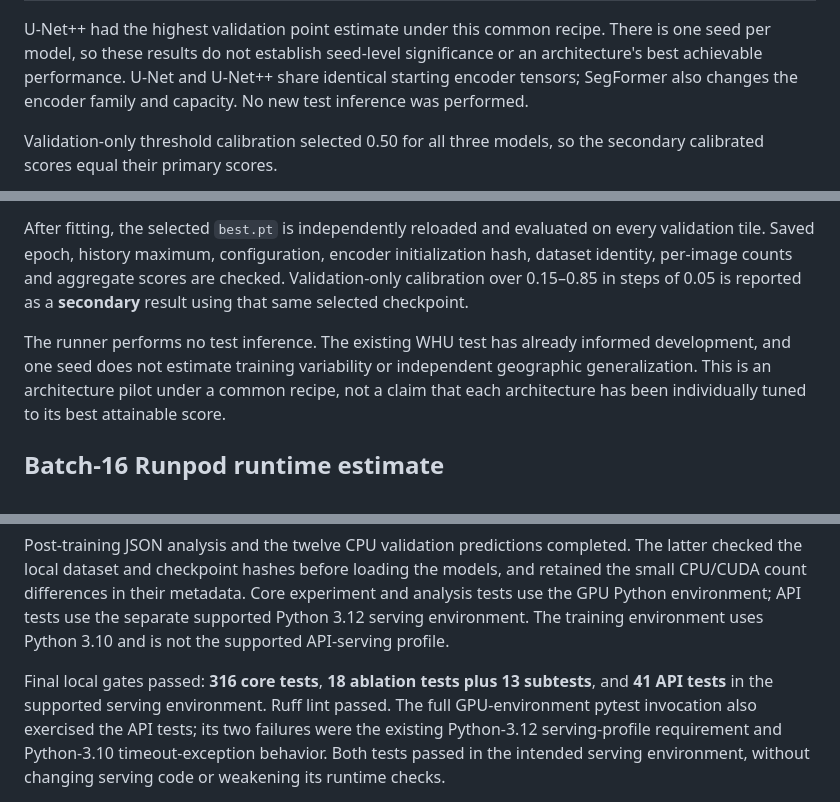
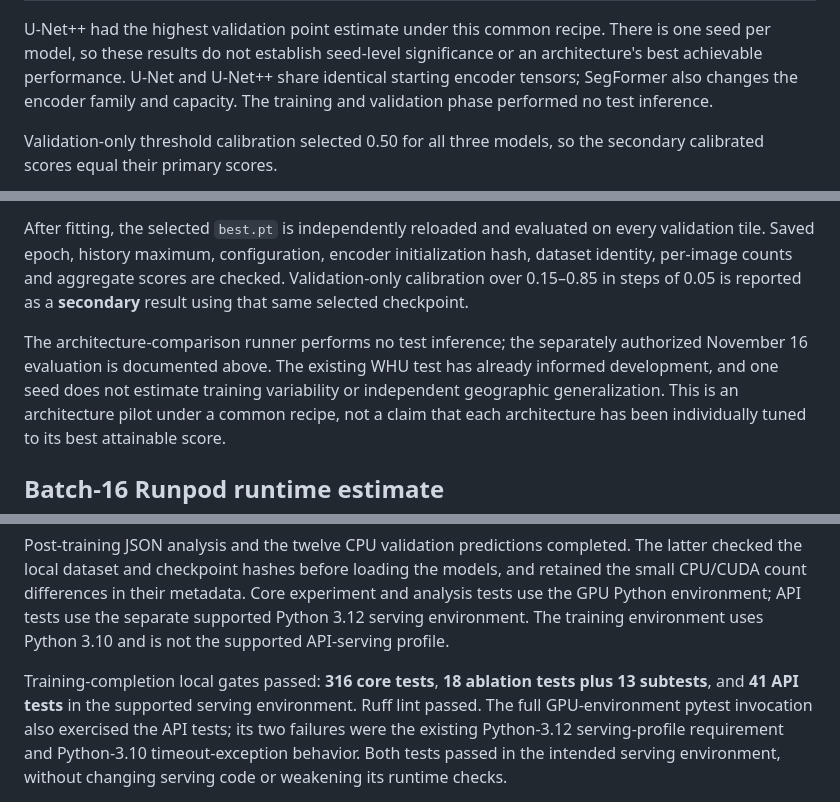
Before and after one commit to Tanner-Eischen/RoofSegmentation, a Markdown page: docs/WHU_ARCHITECTURE_COMPARISON_2026-11-14.md, 3 parts joined by grey strips. GitHub-like rendering.

```diff
--- a/docs/WHU_ARCHITECTURE_COMPARISON_2026-11-14.md
+++ b/docs/WHU_ARCHITECTURE_COMPARISON_2026-11-14.md
@@ -28,7 +28,8 @@ U-Net++ had the highest validation point estimate under this common recipe.
 There is one seed per model, so these results do not establish seed-level
 significance or an architecture's best achievable performance. U-Net and
 U-Net++ share identical starting encoder tensors; SegFormer also changes the
-encoder family and capacity. No new test inference was performed.
+encoder family and capacity. The training and validation phase performed no
+test inference.
 
 Validation-only threshold calibration selected 0.50 for all three models, so
 the secondary calibrated scores equal their primary scores.
@@ -142,8 +195,9 @@ initialization hash, dataset identity, per-image counts and aggregate scores are
 checked. Validation-only calibration over 0.15–0.85 in steps of 0.05 is reported
 as a **secondary** result using that same selected checkpoint.
 
-The runner performs no test inference. The existing WHU test has already
-informed development, and one seed does not estimate training variability or
+The architecture-comparison runner performs no test inference; the separately
+authorized November 16 evaluation is documented above. The existing WHU test has
+already informed development, and one seed does not estimate training variability or
 independent geographic generalization. This is an architecture pilot under a
 common recipe, not a claim that each architecture has been individually tuned
 to its best attainable score.
@@ -280,7 +334,7 @@ Core experiment and analysis tests use the GPU Python environment; API tests use
 the separate supported Python 3.12 serving environment. The training environment
 uses Python 3.10 and is not the supported API-serving profile.
 
-Final local gates passed: **316 core tests**, **18 ablation tests plus 13
+Training-completion local gates passed: **316 core tests**, **18 ablation tests plus 13
 subtests**, and **41 API tests** in the supported serving environment. Ruff lint
 passed. The full GPU-environment pytest invocation also exercised the API tests;
 its two failures were the existing Python-3.12 serving-profile requirement and
```
Also changed, not shown: other parts of docs/WHU_ARCHITECTURE_COMPARISON_2026-11-14.md (+52 -0 lines), README.md (+9 -1 lines), README_UPGRADE.md (+14 -4 lines), docs/results/whu_architecture_test_2026-11-16/comparison.png (added), 16 other files.
